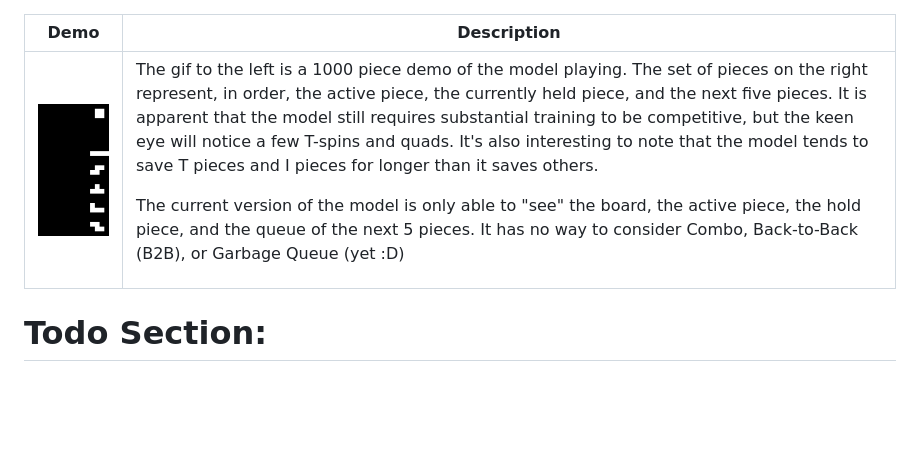
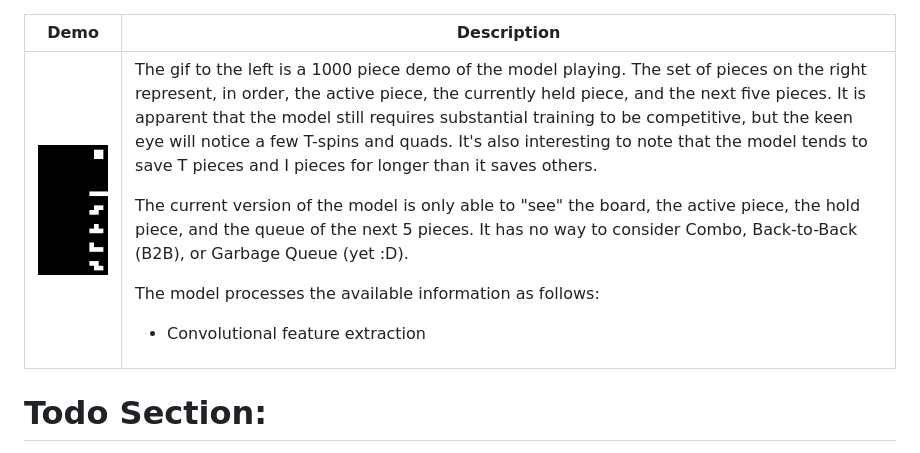
Before and after one commit to m-sher/QTris, a Markdown page: README.md, the part around the change. Rendered like a GitHub page; blank space fills up the shorter version.

```diff
--- a/README.md
+++ b/README.md
@@ -1,6 +1,6 @@
 | Demo | Description |
 | ----------- | ----------- |
-| <img src="https://github.com/m-sher/QTris/blob/main/Demo.gif" width="150"> | <p>The gif to the left is a 1000 piece demo of the model playing. The set of pieces on the right represent, in order, the active piece, the currently held piece, and the next five pieces. It is apparent that the model still requires substantial training to be competitive, but the keen eye will notice a few T-spins and quads. It's also interesting to note that the model tends to save T pieces and I pieces for longer than it saves others.</p><p>The current version of the model is only able to "see" the board, the active piece, the hold piece, and the queue of the next 5 pieces. It has no way to consider Combo, Back-to-Back (B2B), or Garbage Queue (yet :D)</p> |
+| <img src="https://github.com/m-sher/QTris/blob/main/Demo.gif" width="150"> | <p>The gif to the left is a 1000 piece demo of the model playing. The set of pieces on the right represent, in order, the active piece, the currently held piece, and the next five pieces. It is apparent that the model still requires substantial training to be competitive, but the keen eye will notice a few T-spins and quads. It's also interesting to note that the model tends to save T pieces and I pieces for longer than it saves others.</p><p>The current version of the model is only able to "see" the board, the active piece, the hold piece, and the queue of the next 5 pieces. It has no way to consider Combo, Back-to-Back (B2B), or Garbage Queue (yet :D).</p><p>The model processes the available information as follows: </p><ul><li>Convolutional feature extraction</li></ul> |
 
 # Todo Section: #
 
```
